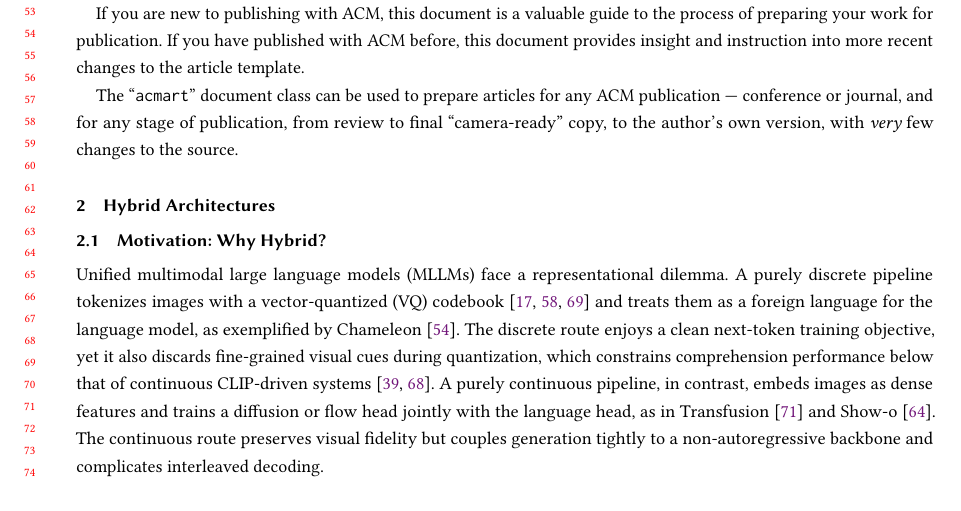
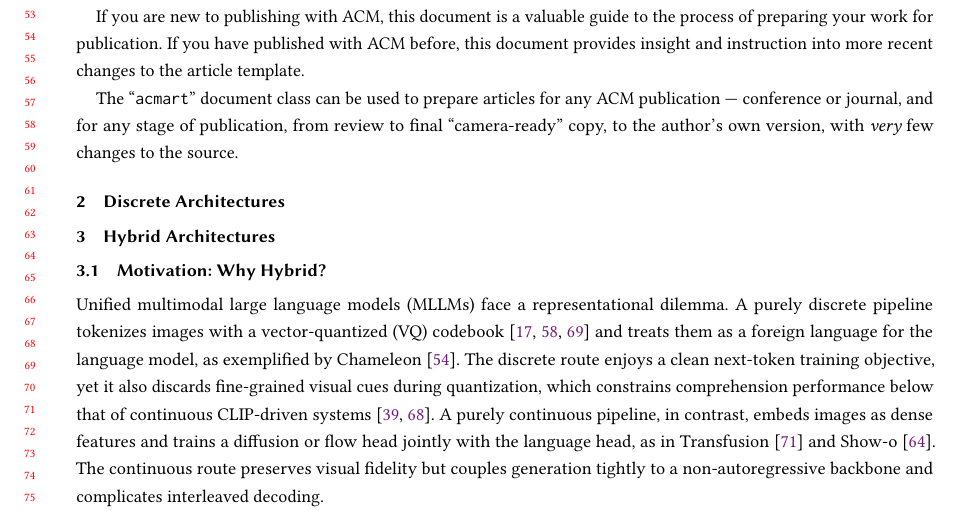
Before and after one commit to Fanshaoliu/A5008_is_researching, a LaTeX paper (sample-manuscript.tex, which reads jch/discrete.tex): part of page 2 of 17, cut so that both start at the same text. Compiled offline with pdfLaTeX.

Commit message:
Updates from Overleaf

```diff
--- /dev/null
+++ b/jch/discrete.tex
@@ -0,0 +1,3 @@
+
+
+\section{Discrete Architectures}
```
Also changed, not shown: sample-manuscript.tex (+2 -0 lines).
